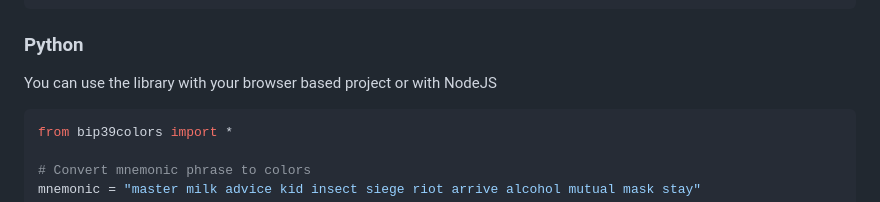
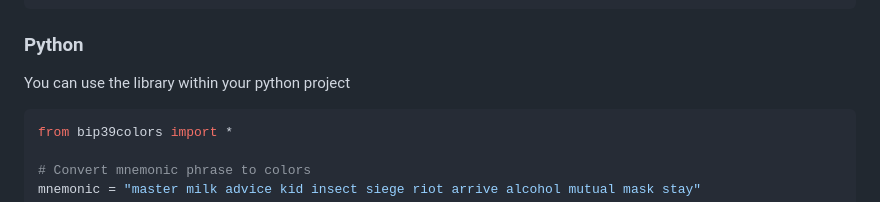
Before and after one commit to enteropositivo/bip39colors, a Markdown page: readme.md, the part around one of its changes. Rendered like a GitHub page.

````diff
--- a/readme.md
+++ b/readme.md
@@ -71,7 +71,7 @@ if( BIP39Colors.toSeed(colors) ){
 
 ### Python
 
-You can use the library with your browser based project or with NodeJS
+You can use the library within your python project
 
 ```python
 from bip39colors import *
````
Also changed, not shown: other parts of readme.md (+1 -1 lines).
